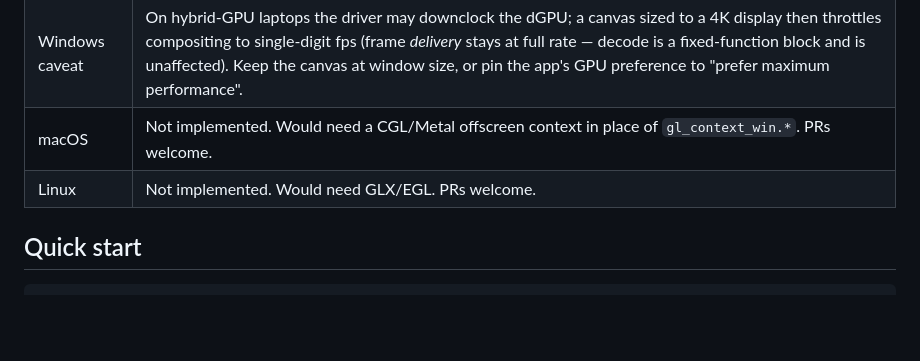
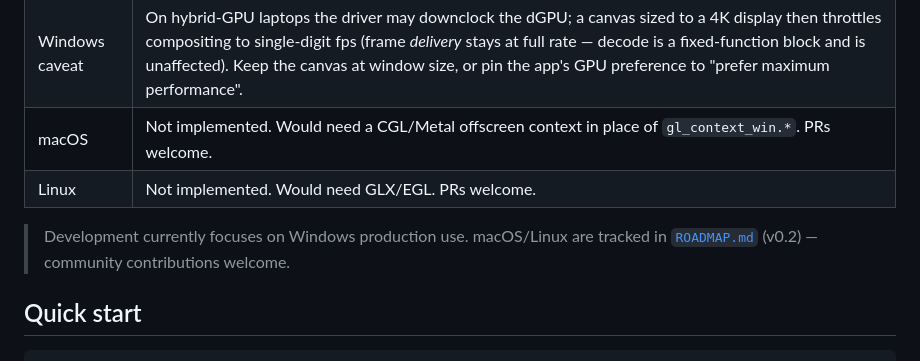
Before and after one commit to RisingCloud-ui/electron-mpv-canvas, a Markdown page: README.md, the part around the change. GitHub-like rendering; blank space fills up the shorter version.

Commit message:
docs: state the Windows-first scope explicitly
macOS/Linux remain planned in ROADMAP v0.2; contributions welcome.

Co-Authored-By: Claude <noreply@anthropic.com>

````diff
--- a/README.md
+++ b/README.md
@@ -90,6 +90,10 @@ UtilityProcess instead of the main process, why WGL instead of ANGLE) is in
 | macOS | Not implemented. Would need a CGL/Metal offscreen context in place of `gl_context_win.*`. PRs welcome. |
 | Linux | Not implemented. Would need GLX/EGL. PRs welcome. |
 
+> Development currently focuses on Windows production use. macOS/Linux are
+> tracked in [`ROADMAP.md`](./ROADMAP.md) (v0.2) — community contributions
+> welcome.
+
 ## Quick start
 
 ```bash
````
